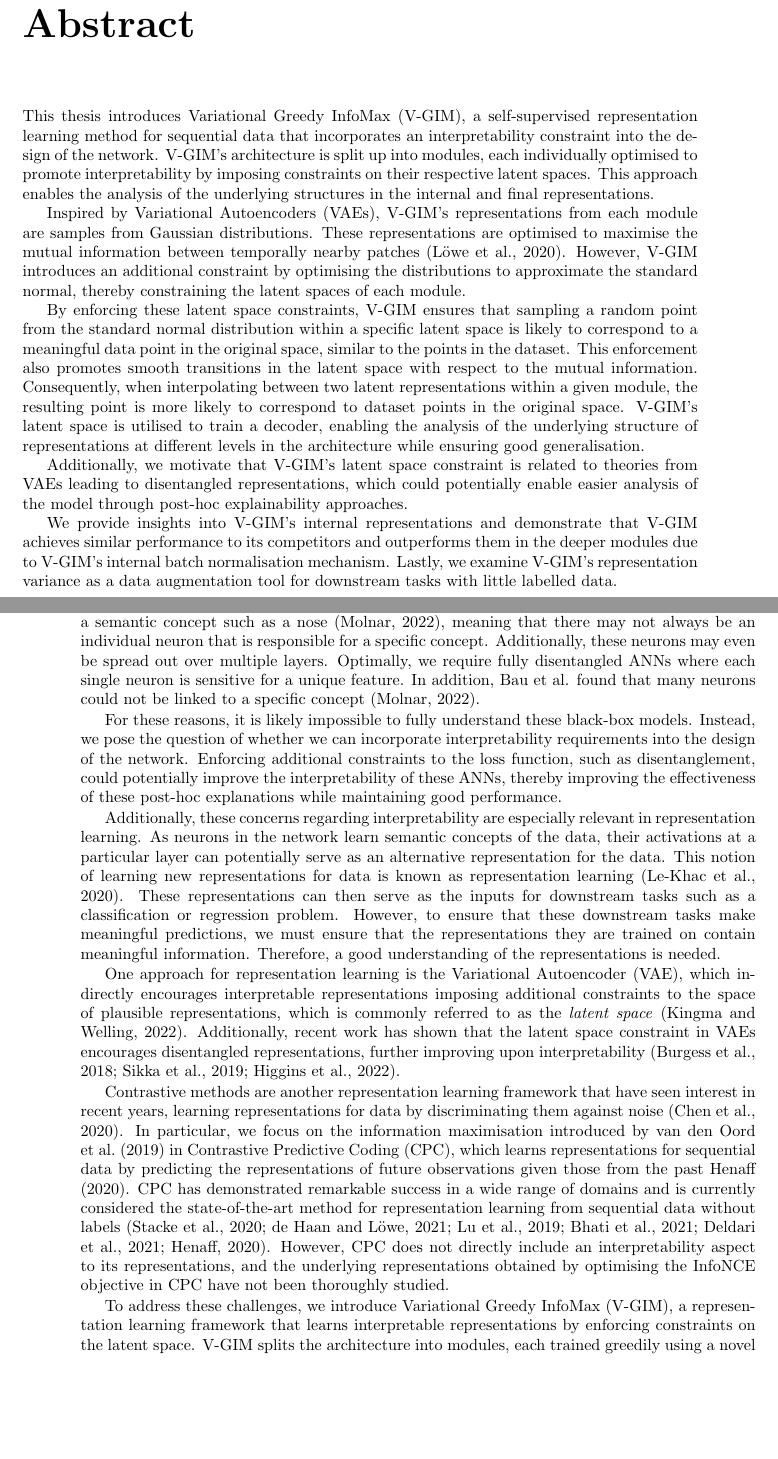
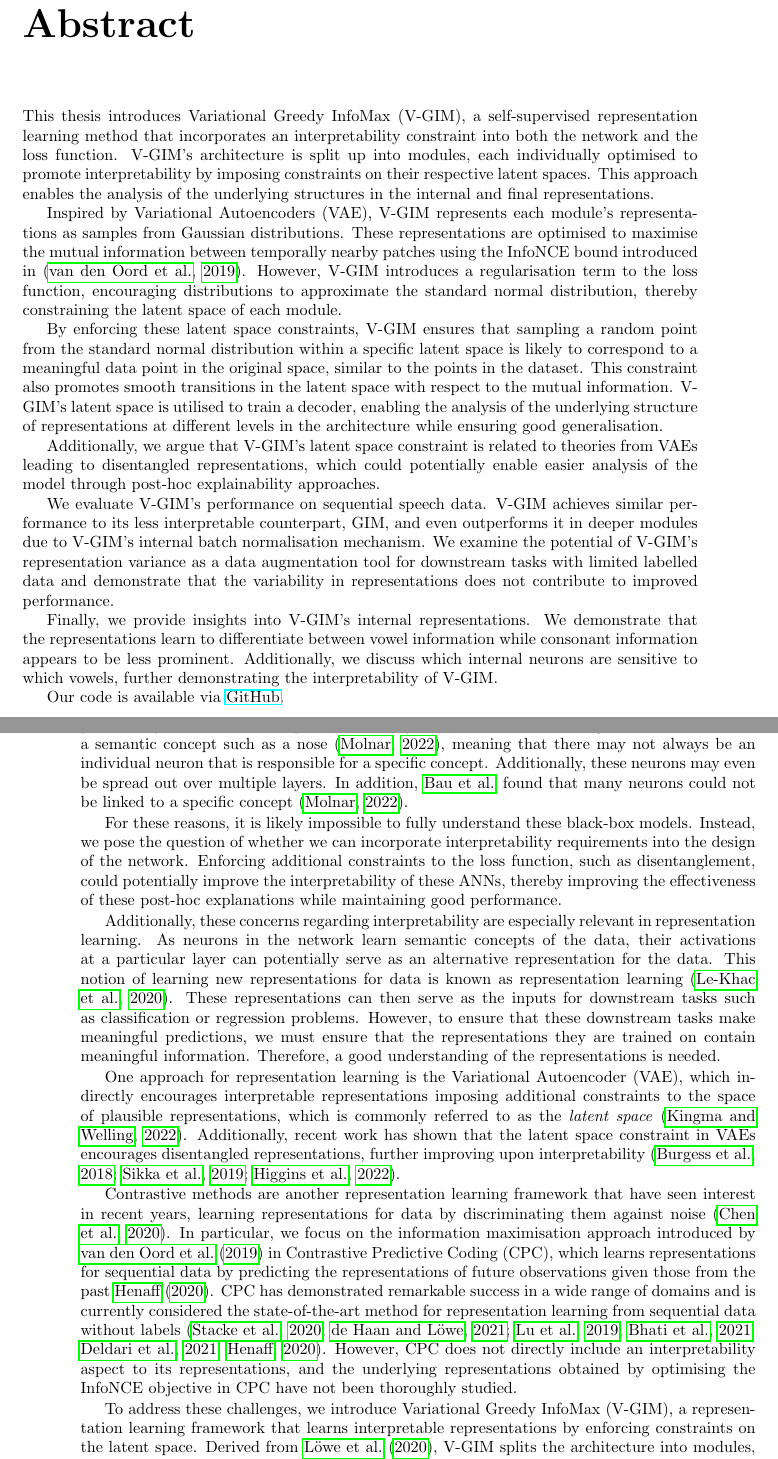
Before and after one commit to fdenoodt/Smooth-InfoMax, a LaTeX thesis (thesis-text/thesis EN.tex, which reads thesis-text/abstract.tex, thesis-text/introduction.tex, thesis-text/usepackages.tex): two parts of pages 5 and 12 of 76, joined at a grey line, cut so that both start at the same text, the shorter picture padded with empty space. Compiled offline with pdfLaTeX.

Commit message:
abstract finish

```diff
--- a/thesis-text/abstract.tex
+++ b/thesis-text/abstract.tex
@@ -1,17 +1,24 @@
 \chapter*{ Abstract}
+This thesis introduces Variational Greedy InfoMax (V-GIM), a self-supervised representation learning method that incorporates an interpretability constraint into both the network and the loss function. V-GIM's architecture is split up into modules, each individually optimised to promote interpretability by imposing constraints on their respective latent spaces. This approach enables the analysis of the underlying structures in the internal and final representations.
 
-% mine
-This thesis introduces Variational Greedy InfoMax (V-GIM), a self-supervised representation learning method for sequential data that incorporates an interpretability constraint into the design of the network. V-GIM's architecture is split up into modules, each individually optimised to promote interpretability by imposing constraints on their respective latent spaces. This approach enables the analysis of the underlying structures in the internal and final representations.
-
-Inspired by Variational Autoencoders (VAEs), V-GIM's representations from each module are samples from Gaussian distributions. These representations are optimised to maximise the mutual information between temporally nearby patches \citep{lowePuttingEndEndtoEnd2020a}. However, V-GIM introduces an additional constraint by optimising the distributions to approximate the standard normal, thereby constraining the latent spaces of each module.
+Inspired by Variational Autoencoders (VAE), V-GIM represents each module's representations as samples from Gaussian distributions. These representations are optimised to maximise the mutual information between temporally nearby patches using the InfoNCE bound introduced in \citep{oordRepresentationLearningContrastive2019}. However, V-GIM introduces a regularisation term to the loss function, encouraging distributions to approximate the standard normal distribution, thereby constraining the latent space of each module.
 
 
-By enforcing these latent space constraints, V-GIM ensures that sampling a random point from the standard normal distribution within a specific latent space is likely to correspond to a meaningful data point in the original space, similar to the points in the dataset. This enforcement also promotes smooth transitions in the latent space with respect to the mutual information. Consequently, when interpolating between two latent representations within a given module, the resulting point is more likely to correspond to dataset points in the original space. V-GIM's latent space is utilised to train a decoder, enabling the analysis of the underlying structure of representations at different levels in the architecture while ensuring good generalisation.
+By enforcing these latent space constraints, V-GIM ensures that sampling a random point from the standard normal distribution within a specific latent space is likely to correspond to a meaningful data point in the original space, similar to the points in the dataset. This constraint also promotes smooth transitions in the latent space with respect to the mutual information. V-GIM's latent space is utilised to train a decoder, enabling the analysis of the underlying structure of representations at different levels in the architecture while ensuring good generalisation.
 
-Additionally, we motivate that V-GIM's latent space constraint is related to theories from VAEs leading to disentangled representations, which could potentially enable easier analysis of the model through post-hoc explainability approaches.
+Additionally, we argue that V-GIM's latent space constraint is related to theories from VAEs leading to disentangled representations, which could potentially enable easier analysis of the model through post-hoc explainability approaches.
 
-% TODO: insights: speak a bit about interpretability analysis?
-We provide insights into V-GIM's internal representations and demonstrate that V-GIM achieves similar performance to its competitors and outperforms them in the deeper modules due to V-GIM's internal batch normalisation mechanism. Lastly, we examine V-GIM's representation variance as a data augmentation tool for downstream tasks with little labelled data.
+We evaluate V-GIM's performance on sequential speech data. V-GIM achieves similar performance to its less interpretable counterpart, GIM, and even outperforms it in deeper modules due to V-GIM's internal batch normalisation mechanism. We examine the potential of V-GIM's representation variance as a data augmentation tool for downstream tasks with limited labelled data and demonstrate that the variability in representations does not contribute to improved performance.
+
+Finally, we provide insights into V-GIM's internal representations. We demonstrate that the representations learn to differentiate between vowel information while consonant information appears to be less prominent. Additionally, we discuss which internal neurons are sensitive to which vowels, further demonstrating the interpretability of V-GIM.
+
+Our code is available via \href{https://github.com/oBoii/Variational-Greedy-InfoMax}{GitHub}.
+
+
+
+
+
+%Consequently, when interpolating between two latent representations within a given module, the resulting point is more likely to correspond to dataset points in the original space.
 
 
 
--- a/thesis-text/introduction.tex
+++ b/thesis-text/introduction.tex
@@ -24,23 +22,23 @@ Continuing in the line of post-hoc approaches, multiple explainability methods h
 
 These post-hoc approaches provide some level of explainability to the predictions and the interpretability of the black-box models. However, many approaches focus on images, as their explanations are more easily interpretable. Conversely, when it comes to input features that are less visually interpretable, such as raw speech signals, utilising these explainability methods may be impractical for such models \citep{krugAnalyzingVisualizingDeep2021}.
 
-In addition, \cite{bauNetworkDissectionQuantifying2017} argue that the internal semantic concepts learned by these neurons are highly entangled throughout the network. This makes interpretation of neurons particularly difficult, as multiple neurons may work as a whole and together be sensitive for a semantic concept such as a nose \citep{molnarInterpretableMachineLearning2022}, meaning that there may not always be an individual neuron that is responsible for a specific concept. Additionally, these neurons may even be spread out over multiple layers.  Optimally, we require fully disentangled ANNs where each single neuron is sensitive for a unique feature. In addition, \citeauthor{bauNetworkDissectionQuantifying2017} found that many neurons could not be linked to a specific concept \citep{molnarInterpretableMachineLearning2022}.
+In addition, \cite{bauNetworkDissectionQuantifying2017} argue that the internal semantic concepts learned by these neurons are highly entangled throughout the network. This makes interpretation of neurons particularly difficult, as multiple neurons may work as a whole and together be sensitive for a semantic concept such as a nose \citep{molnarInterpretableMachineLearning2022}, meaning that there may not always be an individual neuron that is responsible for a specific concept. Additionally, these neurons may even be spread out over multiple layers.  %Optimally, we require fully disentangled ANNs where each single neuron is sensitive for a unique feature.
+In addition, \citeauthor{bauNetworkDissectionQuantifying2017} found that many neurons could not be linked to a specific concept \citep{molnarInterpretableMachineLearning2022}.
 
 For these reasons, it is likely impossible to fully understand these black-box models. Instead, we pose the question of whether we can incorporate interpretability requirements into the design of the network. Enforcing additional constraints to the loss function, such as disentanglement, could potentially improve the interpretability of these ANNs, thereby improving the effectiveness of these post-hoc explanations while maintaining good performance.
 
 
 % towards representation learning
-Additionally, these concerns regarding interpretability are especially relevant in representation learning. As neurons in the network learn semantic concepts of the data, their activations at a particular layer can potentially serve as an alternative representation for the data. This notion of learning new representations for data is known as representation learning \citep{le-khacContrastiveRepresentationLearning2020}. These representations can then serve as the inputs for downstream tasks such as a classification or regression problem. However, to ensure that these downstream tasks make meaningful predictions, we must ensure that the representations they are trained on contain meaningful information. Therefore, a good understanding of the representations is needed.
+Additionally, these concerns regarding interpretability are especially relevant in representation learning. As neurons in the network learn semantic concepts of the data, their activations at a particular layer can potentially serve as an alternative representation for the data. This notion of learning new representations for data is known as representation learning \citep{le-khacContrastiveRepresentationLearning2020}. These representations can then serve as the inputs for downstream tasks such as classification or regression problems. However, to ensure that these downstream tasks make meaningful predictions, we must ensure that the representations they are trained on contain meaningful information. Therefore, a good understanding of the representations is needed.
 
 
 One approach for representation learning is the Variational Autoencoder (VAE), which indirectly encourages interpretable representations imposing additional constraints to the space of plausible representations, which is commonly referred to as the \textit{latent space} \citep{kingmaAutoEncodingVariationalBayes2022}. Additionally, recent work has shown that the latent space constraint in VAEs encourages disentangled representations, further improving upon interpretability \citep{burgessUnderstandingDisentanglingBeta2018, sikkaCloserLookDisentangling2019, higginsBetaVAELearningBasic2022}.
 
-Contrastive methods are another representation learning framework that have seen interest in recent years, learning representations for data by discriminating them against noise \citep{chenSimpleFrameworkContrastive2020}. In particular, we focus on the information maximisation introduced by \cite{oordRepresentationLearningContrastive2019} in Contrastive Predictive Coding (CPC), which learns representations for sequential data by predicting the representations of future observations given those from the past \cite{henaffDataEfficientImageRecognition2020}. CPC has demonstrated remarkable success in a wide range of domains and is currently considered the state-of-the-art method for representation learning from sequential data without labels \citep{stackeEvaluationContrastivePredictive2020, dehaanContrastivePredictiveCoding2021, luSemiSupervisedHistologyClassification2019, bhatiSegmentalContrastivePredictive2021, deldariTimeSeriesChange2021, henaffDataEfficientImageRecognition2020}. However, CPC does not directly include an interpretability aspect to its representations, and the underlying representations obtained by optimising the InfoNCE objective in CPC have not been thoroughly studied.
+Contrastive methods are another representation learning framework that have seen interest in recent years, learning representations for data by discriminating them against noise \citep{chenSimpleFrameworkContrastive2020}. In particular, we focus on the information maximisation approach introduced by \cite{oordRepresentationLearningContrastive2019} in Contrastive Predictive Coding (CPC), which learns representations for sequential data by predicting the representations of future observations given those from the past \cite{henaffDataEfficientImageRecognition2020}. CPC has demonstrated remarkable success in a wide range of domains and is currently considered the state-of-the-art method for representation learning from sequential data without labels \citep{stackeEvaluationContrastivePredictive2020, dehaanContrastivePredictiveCoding2021, luSemiSupervisedHistologyClassification2019, bhatiSegmentalContrastivePredictive2021, deldariTimeSeriesChange2021, henaffDataEfficientImageRecognition2020}. However, CPC does not directly include an interpretability aspect to its representations, and the underlying representations obtained by optimising the InfoNCE objective in CPC have not been thoroughly studied.
 
 
 
-To address these challenges, we introduce Variational Greedy InfoMax (V-GIM), a representation learning framework that learns interpretable representations by enforcing constraints on the latent space. V-GIM splits the architecture into modules, each trained greedily using a novel loss function that promotes interpretable representations. We introduce a post-hoc explainability approach via a decoder which utilises the constrained space to ensure meaningful decodings. This allows for the analysis of neurons at different depths in the architecture, enhancing interpretability for both the final and internal representations. In this thesis, we examine V-GIM's performance and analyse the interpretability of its learned representations, with a focus on raw speech waves.
-
+To address these challenges, we introduce Variational Greedy InfoMax (V-GIM), a representation learning framework that learns interpretable representations by enforcing constraints on the latent space. Derived from \cite{lowePuttingEndEndtoEnd2020a}, V-GIM splits the architecture into modules, each trained greedily using a novel loss function that promotes interpretable representations. We introduce a post-hoc explainability approach via a decoder which utilises the constrained space to ensure meaningful decodings. This allows for the analysis of neurons at different depths in the architecture, enhancing interpretability for both the final and internal representations. In this thesis, we examine V-GIM's performance and analyse the interpretability of its learned representations, with a focus on raw speech waves.
 
 
 Our contributions are the following:
--- a/thesis-text/usepackages.tex
+++ b/thesis-text/usepackages.tex
@@ -11,6 +11,8 @@
 \usepackage{geometry}
 \usepackage{multirow}
 \usepackage{array, makecell, rotating}
+\usepackage{blindtext}
+\usepackage{hyperref}
 \usepackage{cleveref}
 \usepackage{natbib}
 %\usepackage{abstract}
```
Also changed, not shown: thesis-text/thesis EN.pdf, thesis-text/introduction.tex (10 more changed lines), thesis-text/usepackages.tex (1 more changed lines).
